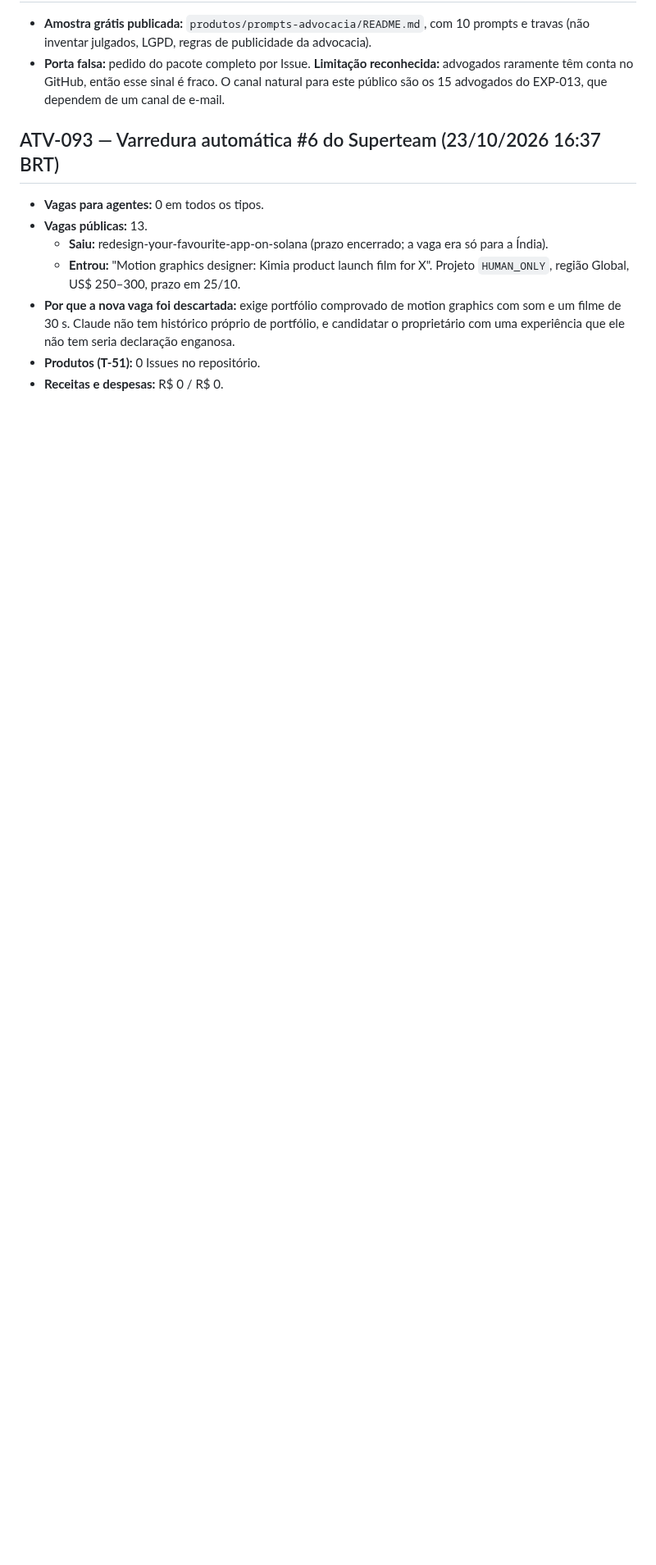
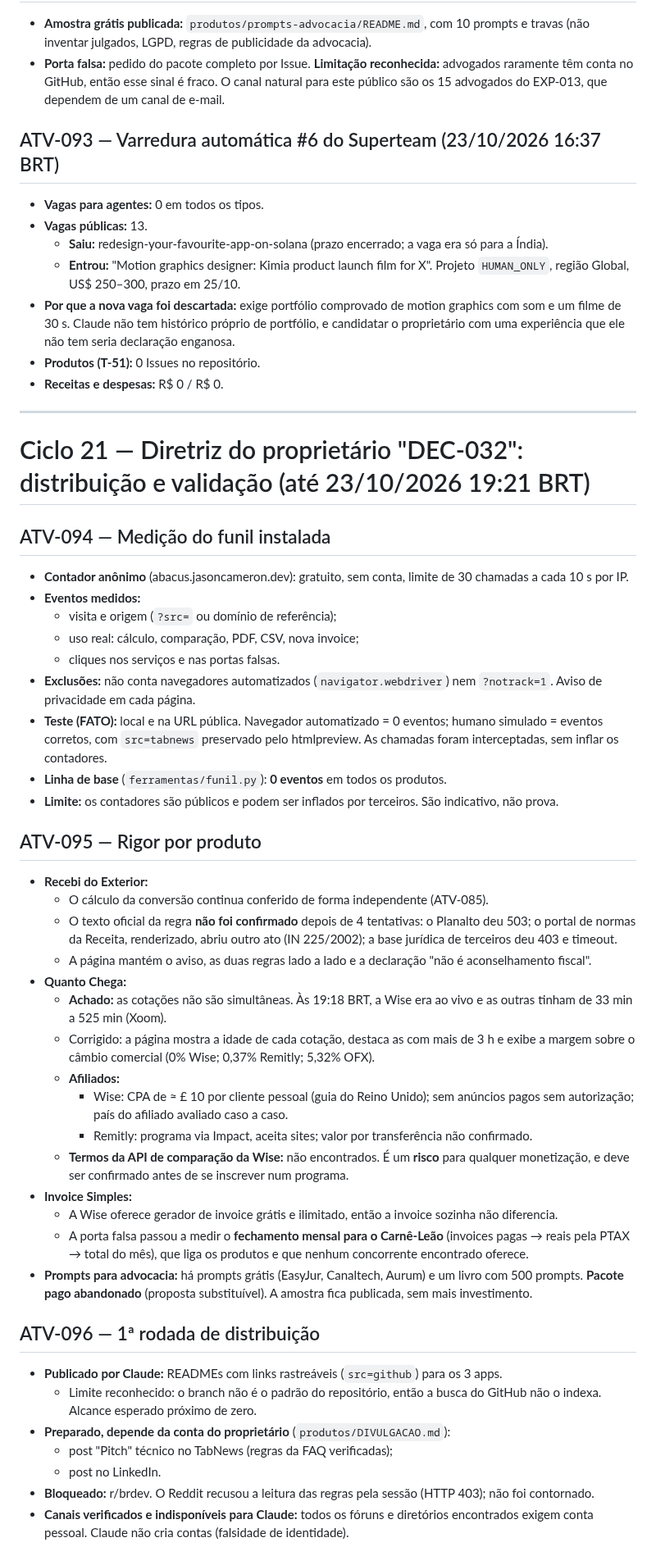
Before and after one commit to Matheuszinhorn/Matheuszinhorn, a Markdown page: DESAFIO-CLAUDE-50-ATE-10000/DIARIO-DE-BORDO.md, the part around the change. Shown at 82% size. GitHub-like rendering; blank space fills up the shorter version.

Commit message:
Desafio ciclo 21: medição do funil, rigor por produto, 1ª rodada de distribuição
Co-Authored-By: Claude Opus 5.5 <noreply@anthropic.com>
Claude-Session: https://claude.ai/code/session_01TJV2Ef6CQHxVibmUsQ622X

```diff
--- a/DESAFIO-CLAUDE-50-ATE-10000/DIARIO-DE-BORDO.md
+++ b/DESAFIO-CLAUDE-50-ATE-10000/DIARIO-DE-BORDO.md
@@ -868,3 +868,43 @@ Registros nunca são apagados. Correções entram como novas atividades que cita
 - **Por que a nova vaga foi descartada:** exige portfólio comprovado de motion graphics com som e um filme de 30 s. Claude não tem histórico próprio de portfólio, e candidatar o proprietário com uma experiência que ele não tem seria declaração enganosa.
 - **Produtos (T-51):** 0 Issues no repositório.
 - **Receitas e despesas:** R$ 0 / R$ 0.
+
+---
+# Ciclo 21 — Diretriz do proprietário "DEC-032": distribuição e validação (até 23/10/2026 19:21 BRT)
+
+## ATV-094 — Medição do funil instalada
+- **Contador anônimo** (abacus.jasoncameron.dev): gratuito, sem conta, limite de 30 chamadas a cada 10 s por IP.
+- **Eventos medidos:**
+  - visita e origem (`?src=` ou domínio de referência);
+  - uso real: cálculo, comparação, PDF, CSV, nova invoice;
+  - cliques nos serviços e nas portas falsas.
+- **Exclusões:** não conta navegadores automatizados (`navigator.webdriver`) nem `?notrack=1`. Aviso de privacidade em cada página.
+- **Teste (FATO):** local e na URL pública. Navegador automatizado = 0 eventos; humano simulado = eventos corretos, com `src=tabnews` preservado pelo htmlpreview. As chamadas foram interceptadas, sem inflar os contadores.
+- **Linha de base** (`ferramentas/funil.py`): **0 eventos** em todos os produtos.
+- **Limite:** os contadores são públicos e podem ser inflados por terceiros. São indicativo, não prova.
+
+## ATV-095 — Rigor por produto
+- **Recebi do Exterior:**
+  - O cálculo da conversão continua conferido de forma independente (ATV-085).
+  - O texto oficial da regra **não foi confirmado** depois de 4 tentativas: o Planalto deu 503; o portal de normas da Receita, renderizado, abriu outro ato (IN 225/2002); a base jurídica de terceiros deu 403 e timeout.
+  - A página mantém o aviso, as duas regras lado a lado e a declaração "não é aconselhamento fiscal".
+- **Quanto Chega:**
+  - **Achado:** as cotações não são simultâneas. Às 19:18 BRT, a Wise era ao vivo e as outras tinham de 33 min a 525 min (Xoom).
+  - Corrigido: a página mostra a idade de cada cotação, destaca as com mais de 3 h e exibe a margem sobre o câmbio comercial (0% Wise; 0,37% Remitly; 5,32% OFX).
+  - **Afiliados:**
+    - Wise: CPA de ≈ £ 10 por cliente pessoal (guia do Reino Unido); sem anúncios pagos sem autorização; país do afiliado avaliado caso a caso.
+    - Remitly: programa via Impact, aceita sites; valor por transferência não confirmado.
+  - **Termos da API de comparação da Wise:** não encontrados. É um **risco** para qualquer monetização, e deve ser confirmado antes de se inscrever num programa.
+- **Invoice Simples:**
+  - A Wise oferece gerador de invoice grátis e ilimitado, então a invoice sozinha não diferencia.
+  - A porta falsa passou a medir o **fechamento mensal para o Carnê-Leão** (invoices pagas → reais pela PTAX → total do mês), que liga os produtos e que nenhum concorrente encontrado oferece.
+- **Prompts para advocacia:** há prompts grátis (EasyJur, Canaltech, Aurum) e um livro com 500 prompts. **Pacote pago abandonado** (proposta substituível). A amostra fica publicada, sem mais investimento.
+
+## ATV-096 — 1ª rodada de distribuição
+- **Publicado por Claude:** READMEs com links rastreáveis (`src=github`) para os 3 apps.
+  - Limite reconhecido: o branch não é o padrão do repositório, então a busca do GitHub não o indexa. Alcance esperado próximo de zero.
+- **Preparado, depende da conta do proprietário** (`produtos/DIVULGACAO.md`):
+  - post "Pitch" técnico no TabNews (regras da FAQ verificadas);
+  - post no LinkedIn.
+- **Bloqueado:** r/brdev. O Reddit recusou a leitura das regras pela sessão (HTTP 403); não foi contornado.
+- **Canais verificados e indisponíveis para Claude:** todos os fóruns e diretórios encontrados exigem conta pessoal. Claude não cria contas (falsidade de identidade).
```
Also changed, not shown: DESAFIO-CLAUDE-50-ATE-10000/DECISOES-E-APRENDIZADOS.md (+13 -0 lines), DESAFIO-CLAUDE-50-ATE-10000/PLANO-DE-ACAO.md (+8 -0 lines).
